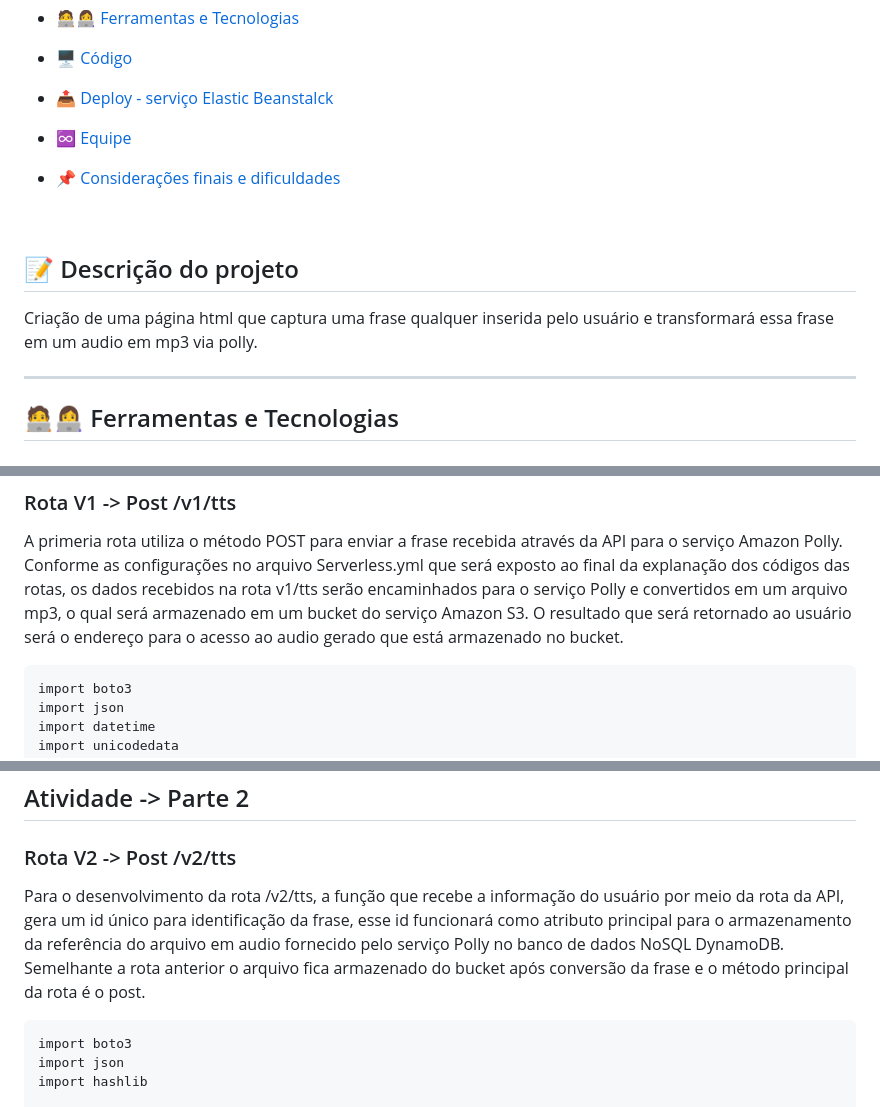
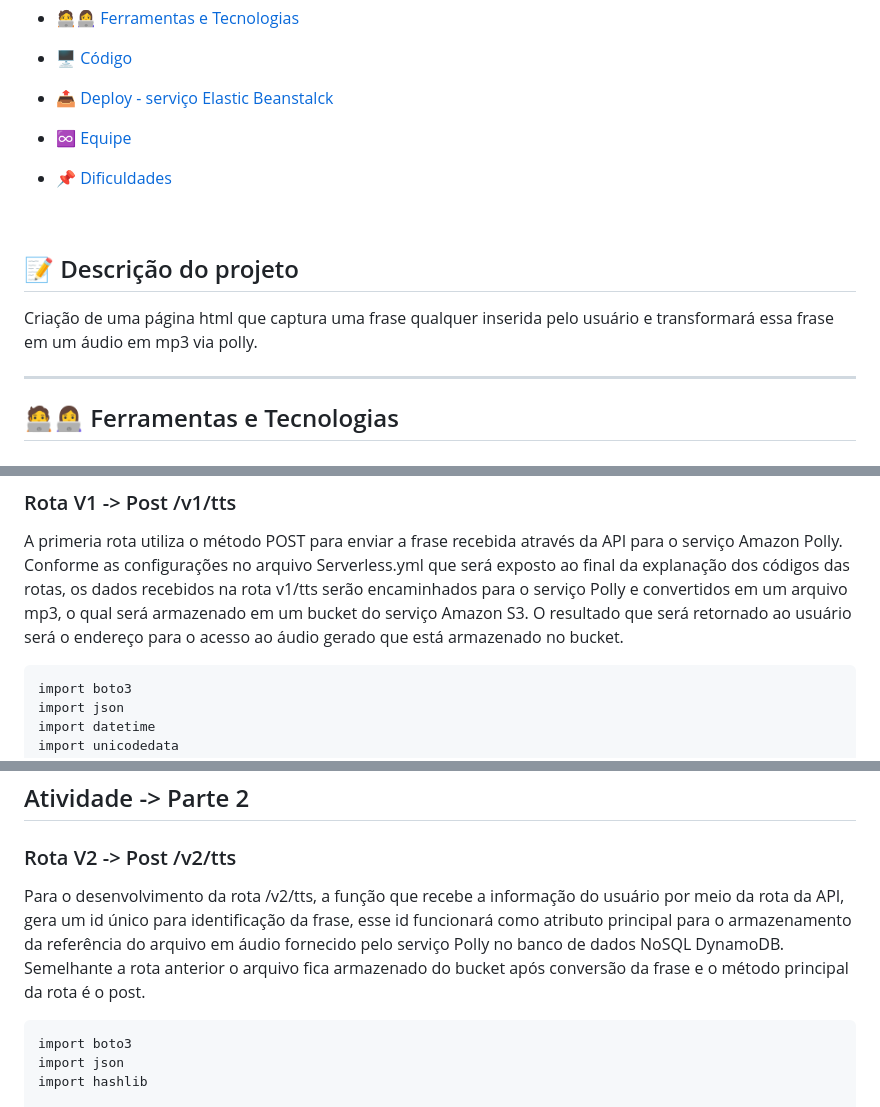
Before and after one commit to fluanbrito/sprint-6-pb-aws-ifce, a Markdown page: README.md, 3 parts joined by grey strips. Rendered like a GitHub page.

````diff
--- a/README.md
+++ b/README.md
@@ -20,12 +20,12 @@
 
 - [♾️ Equipe](#%EF%B8%8F-equipe)
 
-- [📌 Considerações finais e dificuldades](#-considerações-finais-e-dificuldades)
+- [📌 Dificuldades](#-dificuldades)
 
 <br>
 
 ## 📝 Descrição do projeto
-Criação de uma página html que captura uma frase qualquer inserida pelo usuário e transformará essa frase em um audio em mp3 via polly.
+Criação de uma página html que captura uma frase qualquer inserida pelo usuário e transformará essa frase em um áudio em mp3 via polly.
 
 <p align="justify">
 <hr>
@@ -172,7 +150,7 @@ app.run(debug=True)
 ### Rota V1 -> Post /v1/tts
 
 A primeria rota utiliza o método POST para enviar a frase recebida através da API para o serviço Amazon Polly. Conforme as configurações no arquivo Serverless.yml que será exposto ao final da explanação dos códigos das rotas, os dados recebidos na rota v1/tts serão encaminhados para o serviço Polly e convertidos em um arquivo mp3, o qual será armazenado em um bucket do serviço Amazon S3.
-O resultado que será retornado ao usuário será o endereço para o acesso ao audio gerado que está armazenado no bucket.
+O resultado que será retornado ao usuário será o endereço para o acesso ao áudio gerado que está armazenado no bucket.
 
 ```
 import boto3
@@ -231,7 +209,7 @@ Arquitetura rota /v1/tts:
 ## Atividade -> Parte 2
 ### Rota V2 -> Post /v2/tts
 
-Para o desenvolvimento da rota /v2/tts, a função que recebe a informação do usuário por meio da rota da API, gera um id único para identificação da frase, esse id funcionará como atributo principal para o armazenamento da referência do arquivo em audio fornecido pelo serviço Polly no banco de dados NoSQL DynamoDB. Semelhante a rota anterior o arquivo fica armazenado do bucket após conversão da frase e o método principal da rota é o post.
+Para o desenvolvimento da rota /v2/tts, a função que recebe a informação do usuário por meio da rota da API, gera um id único para identificação da frase, esse id funcionará como atributo principal para o armazenamento da referência do arquivo em áudio fornecido pelo serviço Polly no banco de dados NoSQL DynamoDB. Semelhante a rota anterior o arquivo fica armazenado do bucket após conversão da frase e o método principal da rota é o post.
 
 ```
 import boto3
````
Also changed, not shown: other parts of README.md (+106 -39 lines).
